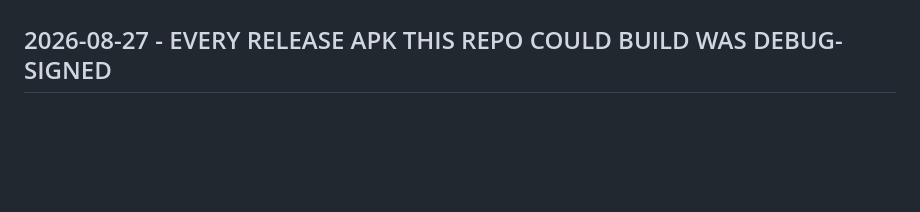
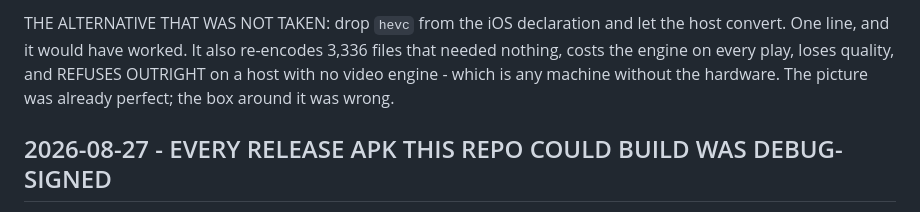
Before and after one commit to peerloomllc/pearcinema, a Markdown page: DECISIONS.md, the part around one of its changes. Rendered like a GitHub page; blank space fills up the shorter version.

```diff
--- a/DECISIONS.md
+++ b/DECISIONS.md
@@ -4,3 +91,8 @@ Append-only, newest on top. Per Constitution §4.
+THE ALTERNATIVE THAT WAS NOT TAKEN: drop `hevc` from the iOS declaration and let the host
+convert. One line, and it would have worked. It also re-encodes 3,336 files that needed
+nothing, costs the engine on every play, loses quality, and REFUSES OUTRIGHT on a host
+with no video engine - which is any machine without the hardware. The picture was already
+perfect; the box around it was wrong.
 
 ## 2026-08-27 - EVERY RELEASE APK THIS REPO COULD BUILD WAS DEBUG-SIGNED
 Tier: T2 (a release-path defect with a permanent consequence). Found and fixed the same
```
Also changed, not shown: other parts of DECISIONS.md (+87 -0 lines).
